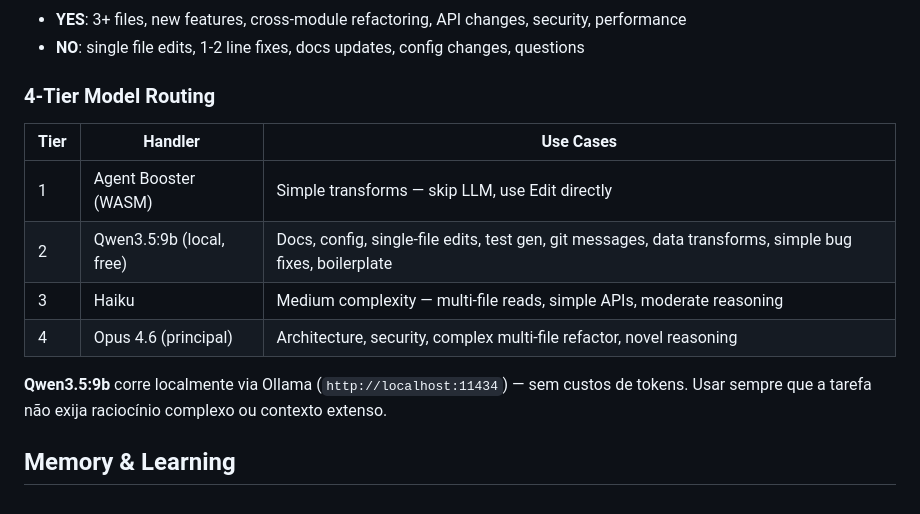
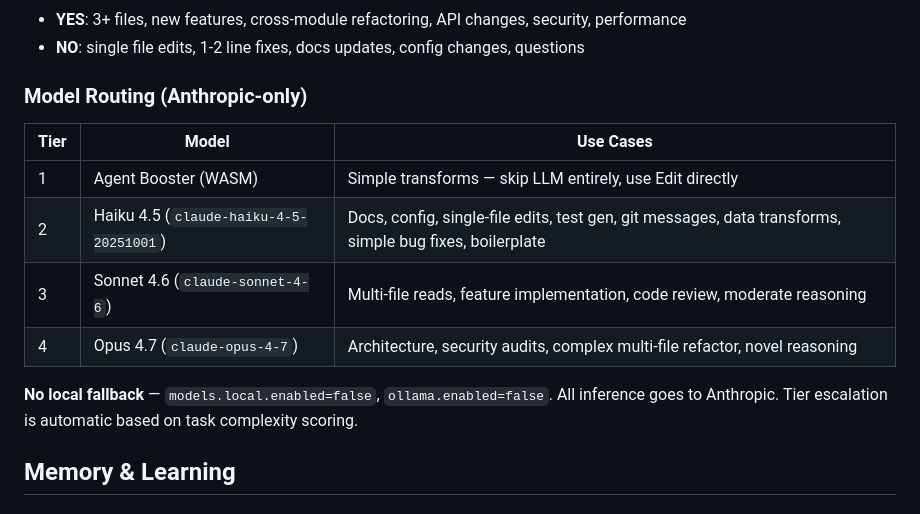
Before and after one commit to defaltho/Track, a Markdown page: CLAUDE.md, the part around the change. Drawn GitHub-style.

Commit message:
chore: switch ruflo routing to Anthropic-only models
- Remove Qwen3.5:9b / Ollama local tier
- Tier 2: Haiku 4.5 (claude-haiku-4-5-20251001)
- Tier 3: Sonnet 4.6 (claude-sonnet-4-6)
- Tier 4: Opus 4.7 (claude-opus-4-7)
- Config: models.local.enabled=false, ollama.enabled=false

Co-Authored-By: Claude Sonnet 4.6 <noreply@anthropic.com>

```diff
--- a/CLAUDE.md
+++ b/CLAUDE.md
@@ -82,16 +82,16 @@ npx @claude-flow/cli@latest swarm init --topology hierarchical --max-agents 8 --
 - **YES**: 3+ files, new features, cross-module refactoring, API changes, security, performance
 - **NO**: single file edits, 1-2 line fixes, docs updates, config changes, questions
 
-### 4-Tier Model Routing
+### Model Routing (Anthropic-only)
 
-| Tier | Handler | Use Cases |
-|------|---------|-----------|
-| 1 | Agent Booster (WASM) | Simple transforms — skip LLM, use Edit directly |
-| 2 | Qwen3.5:9b (local, free) | Docs, config, single-file edits, test gen, git messages, data transforms, simple bug fixes, boilerplate |
-| 3 | Haiku | Medium complexity — multi-file reads, simple APIs, moderate reasoning |
-| 4 | Opus 4.6 (principal) | Architecture, security, complex multi-file refactor, novel reasoning |
+| Tier | Model | Use Cases |
+|------|-------|-----------|
+| 1 | Agent Booster (WASM) | Simple transforms — skip LLM entirely, use Edit directly |
+| 2 | Haiku 4.5 (`claude-haiku-4-5-20251001`) | Docs, config, single-file edits, test gen, git messages, data transforms, simple bug fixes, boilerplate |
+| 3 | Sonnet 4.6 (`claude-sonnet-4-6`) | Multi-file reads, feature implementation, code review, moderate reasoning |
+| 4 | Opus 4.7 (`claude-opus-4-7`) | Architecture, security audits, complex multi-file refactor, novel reasoning |
 
-**Qwen3.5:9b** corre localmente via Ollama (`http://localhost:11434`) — sem custos de tokens. Usar sempre que a tarefa não exija raciocínio complexo ou contexto extenso.
+**No local fallback** — `models.local.enabled=false`, `ollama.enabled=false`. All inference goes to Anthropic. Tier escalation is automatic based on task complexity scoring.
 
 ## Memory & Learning
 
```
